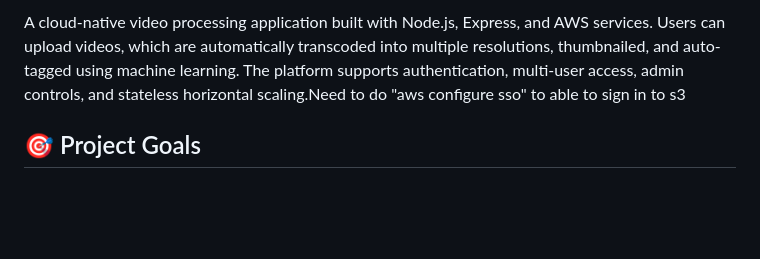
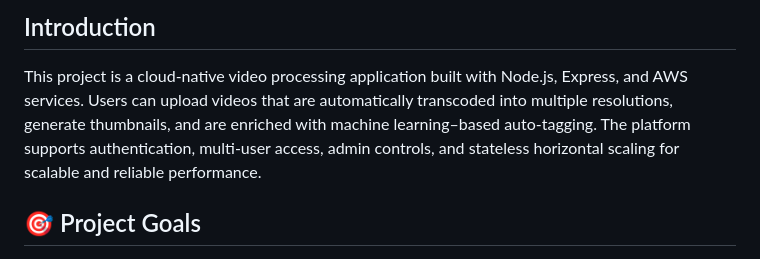
Before and after one commit to Lonelywolf88/cloud-video-transcoder, a Markdown page: README.md, the part around the change. Rendered like a GitHub page; blank space fills up the shorter version.

```diff
--- a/README.md
+++ b/README.md
@@ -1,4 +1,6 @@
-A cloud-native video processing application built with Node.js, Express, and AWS services. Users can upload videos, which are automatically transcoded into multiple resolutions, thumbnailed, and auto-tagged using machine learning. The platform supports authentication, multi-user access, admin controls, and stateless horizontal scaling.Need to do "aws configure sso" to able to sign in to s3
+## Introduction
+
+This project is a cloud-native video processing application built with Node.js, Express, and AWS services. Users can upload videos that are automatically transcoded into multiple resolutions, generate thumbnails, and are enriched with machine learning–based auto-tagging. The platform supports authentication, multi-user access, admin controls, and stateless horizontal scaling for scalable and reliable performance.
 
 
 
```
